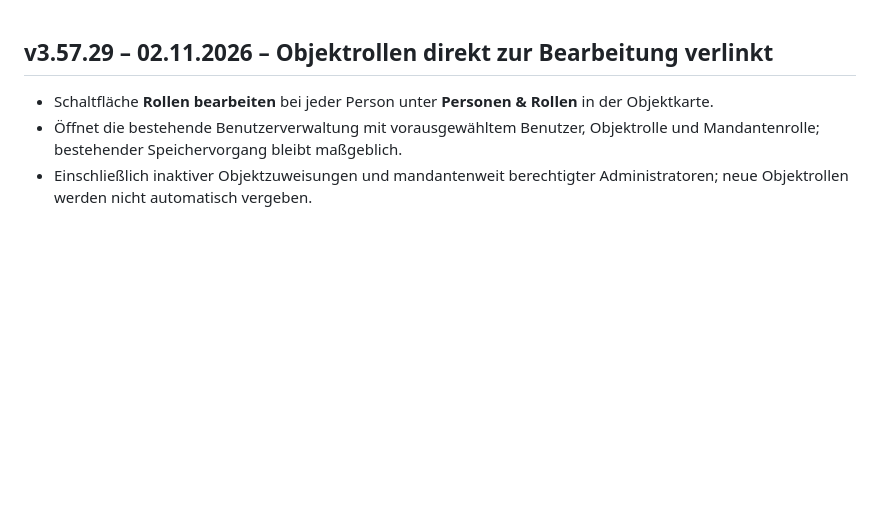
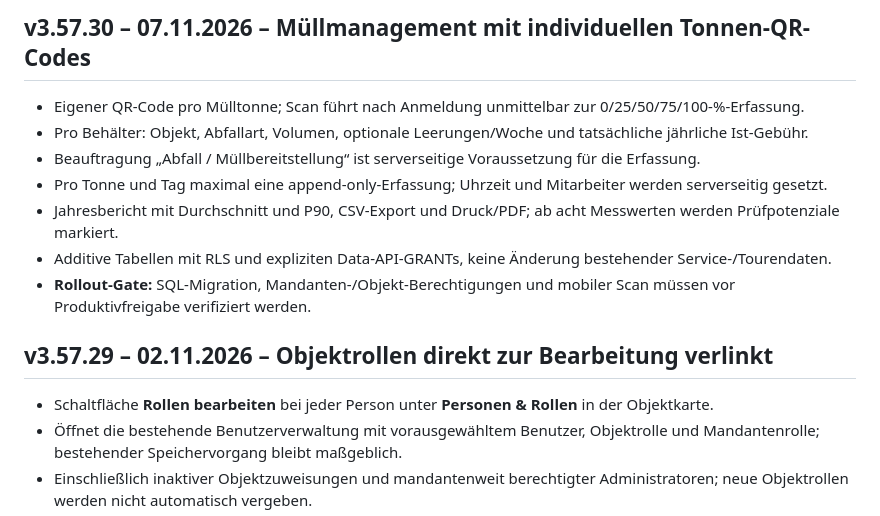
Before and after one commit to michi243/-duschl-objektplattform, a Markdown page: CHANGELOG.md, the part around the change. Rendered like a GitHub page; blank space fills up the shorter version.

Commit message:
docs(waste): release notes and rollout gate

```diff
--- a/CHANGELOG.md
+++ b/CHANGELOG.md
@@ -1,3 +1,13 @@
+## v3.57.30 – 07.11.2026 – Müllmanagement mit individuellen Tonnen-QR-Codes
+
+- Eigener QR-Code pro Mülltonne; Scan führt nach Anmeldung unmittelbar zur 0/25/50/75/100-%-Erfassung.
+- Pro Behälter: Objekt, Abfallart, Volumen, optionale Leerungen/Woche und tatsächliche jährliche Ist-Gebühr.
+- Beauftragung „Abfall / Müllbereitstellung“ ist serverseitige Voraussetzung für die Erfassung.
+- Pro Tonne und Tag maximal eine append-only-Erfassung; Uhrzeit und Mitarbeiter werden serverseitig gesetzt.
+- Jahresbericht mit Durchschnitt und P90, CSV-Export und Druck/PDF; ab acht Messwerten werden Prüfpotenziale markiert.
+- Additive Tabellen mit RLS und expliziten Data-API-GRANTs, keine Änderung bestehender Service-/Tourendaten.
+- **Rollout-Gate:** SQL-Migration, Mandanten-/Objekt-Berechtigungen und mobiler Scan müssen vor Produktivfreigabe verifiziert werden.
+
 ## v3.57.29 – 02.11.2026 – Objektrollen direkt zur Bearbeitung verlinkt
 
 - Schaltfläche **Rollen bearbeiten** bei jeder Person unter **Personen & Rollen** in der Objektkarte.
```
